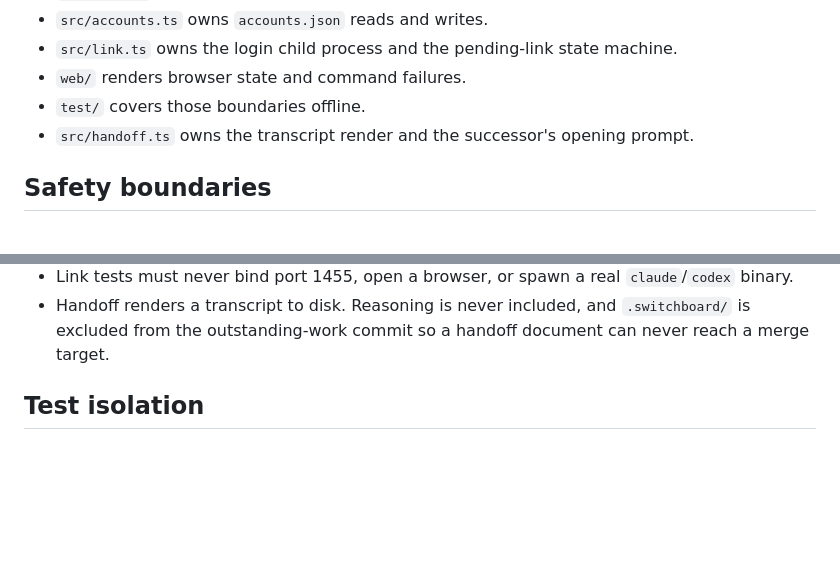
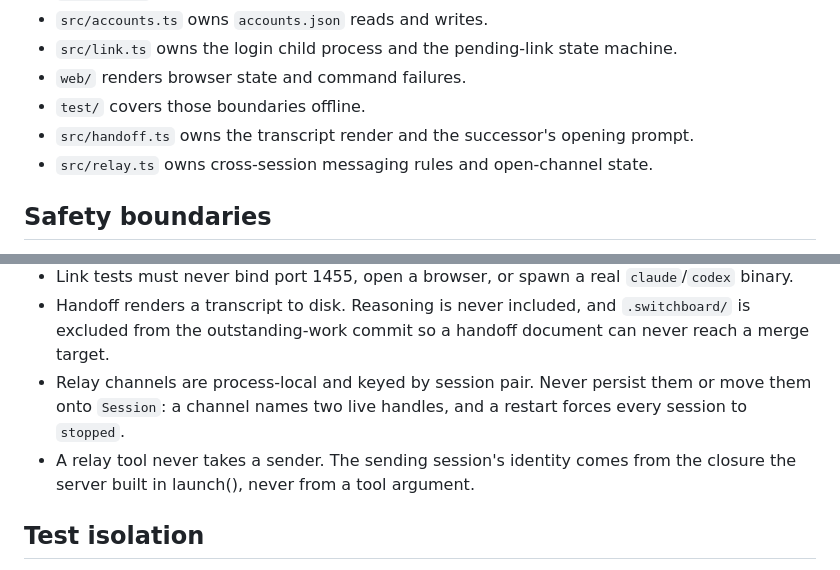
Before and after one commit to dmbritton1/Switchboard, a Markdown page: AGENTS.md, 2 parts joined by grey strips. GitHub-like rendering; blank space fills up the shorter version.

```diff
--- a/AGENTS.md
+++ b/AGENTS.md
@@ -28,6 +28,7 @@ Registry and git worktrees, then into a provider adapter.
 - `web/` renders browser state and command failures.
 - `test/` covers those boundaries offline.
 - `src/handoff.ts` owns the transcript render and the successor's opening prompt.
+- `src/relay.ts` owns cross-session messaging rules and open-channel state.
 
 ## Safety boundaries
 
@@ -69,6 +70,11 @@ Registry and git worktrees, then into a provider adapter.
 - Handoff renders a transcript to disk. Reasoning is never included, and
   `.switchboard/` is excluded from the outstanding-work commit so a handoff
   document can never reach a merge target.
+- Relay channels are process-local and keyed by session pair. Never persist them
+  or move them onto `Session`: a channel names two live handles, and a restart
+  forces every session to `stopped`.
+- A relay tool never takes a sender. The sending session's identity comes from
+  the closure the server built in launch(), never from a tool argument.
 
 ## Test isolation
 
```
Also changed, not shown: README.md (+21 -0 lines).
